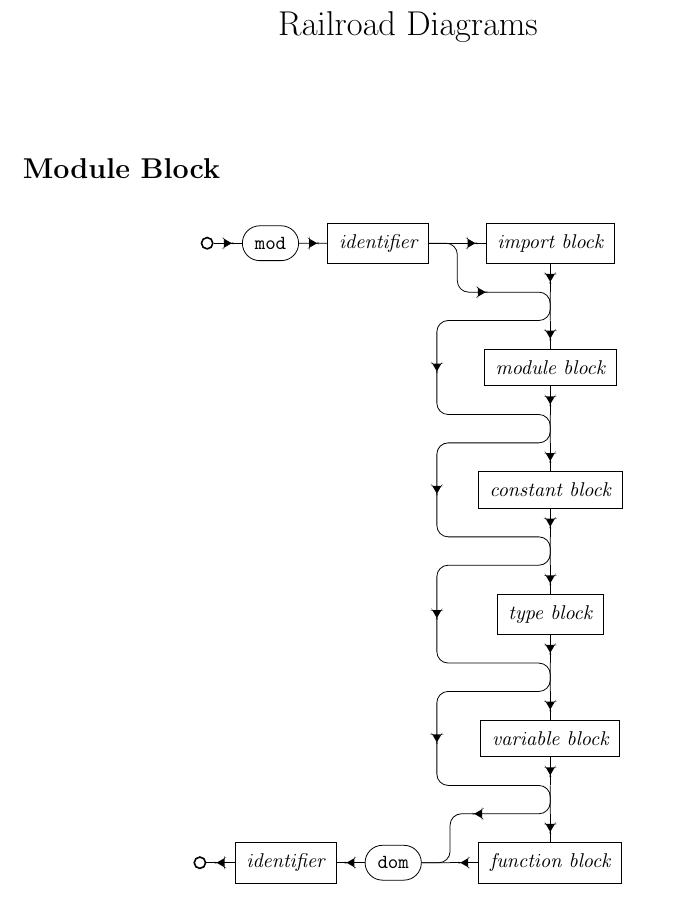
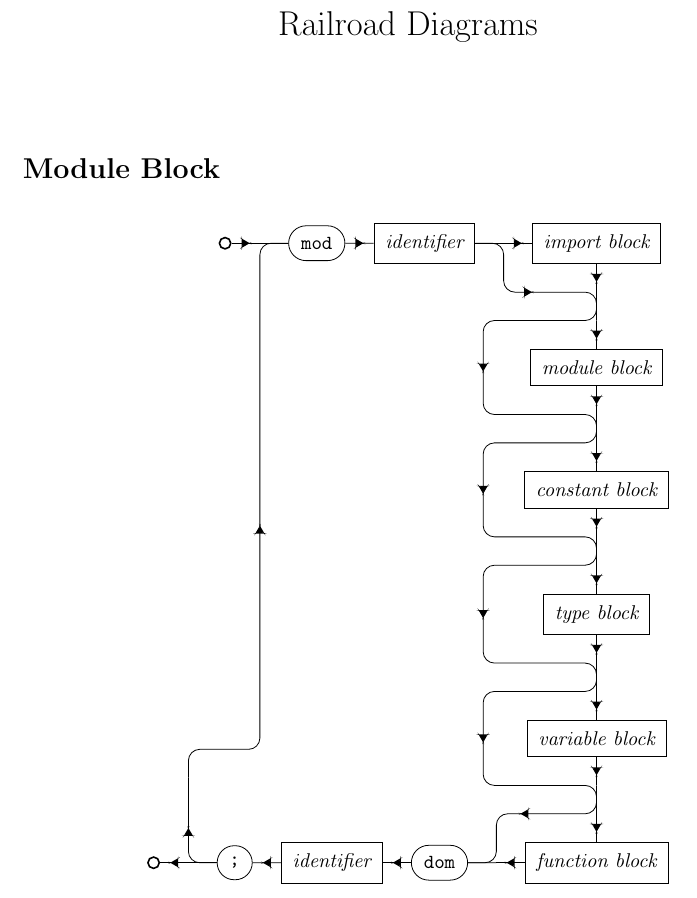
Before and after one commit to ACov96/muze-archive, a LaTeX document (docs/railroad.tex): part of the page, cut so that both start at the same text. Compiled offline with pdfLaTeX.

Commit message:
small modifications of railroad.tex

```diff
--- a/docs/railroad.tex
+++ b/docs/railroad.tex
@@ -7,48 +7,15 @@
 \usetikzlibrary{arrows,positioning}
 \usetikzlibrary{shapes.misc}
 
-% style to apply some styles to each segment of a path
-% This was the original style I went with for the edges, but it proved to
-% look a little too busy
-\tikzset{
-  on each segment/.style={
-    decorate,
-    decoration={
-      show path construction,
-      moveto code={},
-      lineto code={
-        \path [#1]
-        (\tikzinputsegmentfirst) -- (\tikzinputsegmentlast);
-      },
-      curveto code={
-        \path [] (\tikzinputsegmentfirst)
-        .. controls
-        (\tikzinputsegmentsupporta) and (\tikzinputsegmentsupportb)
-        ..
-        (\tikzinputsegmentlast);
-      },
-      closepath code={
-        \path [#1]
-        (\tikzinputsegmentfirst) -- (\tikzinputsegmentlast);
-      },
-    },
+% path styling
+\tikzset {
+  syntax path/.style = {
+    draw = black,
+    rounded corners = 2mm
   },
-  % style to add an arrow in the middle of a path segment
-  mid arrow/.style={
-    postaction={
-      decorate,decoration={
-        markings,
-        mark=at position .5 with {\arrow[#1]{stealth'}}
-      }
-    }
-  }
-}
-
-\tikzset {
   % path style adds an arrow to each segment
   arr/.style = {
-    draw = black,
-    rounded corners = 2mm,
+    syntax path,
     postaction = {
       decorate,
       decoration = {
@@ -58,31 +25,33 @@
         mark=at position 0.5 with {
           \fill (2pt,0)--(-2pt,2.31pt)--(-2pt,-2.31pt)--cycle;
         }
+% Uncomment (and comment above) for proper arrows. Note these are not centered
 %        mark=at position .5 with {\arrow[#1]{stealth'}}
       }
-% Uncomment here (and comment out above) to enable per segment arrows
-%      on each segment = {
-%        mid arrow = black
-%      }
     }
   },
   % path style with no arrows
   narr/.style = {
+    syntax path
+  }
+}
+
+% node styling
+\tikzset {
+  syntax node/.style = {
     draw = black,
-    rounded corners = 2mm
+    inner sep = 0.2cm
   },
   % terminal symbol
   term/.style = {
-    draw = black,
+    syntax node,
     rounded rectangle,
-    inner sep = .2cm,
     font = \ttfamily
   },
   % non-terminal symbol
   nterm/.style = {
-    draw = black,
+    syntax node,
     rectangle,
-    inner sep = .2cm,
     font = \itshape
   },
   % support node
@@ -173,7 +152,21 @@
 
     \draw[arr] (dom) -- (mod name end);
 
-    \draw[arr] (mod name end) -- (end);
+    \draw[arr] (mod name end) -- (semi);
+
+    \draw[narr] (semi) -- (semi-end);
+
+    \draw[arr] (semi-end) -- (end);
+
+    % loop back to start
+    \draw[arr] (semi)
+    -- (semi-end)
+    -- ++(0, 1.5);
+
+    \draw[arr] (semi-end) + (0, 1.5)
+    -- ++(0, 2)
+    -| (start-mod)
+    -- (mod);
 
     % side rail
     \draw[arr] (mod name)
```
Also changed, not shown: docs/railroad.tex (17 more changed lines).
